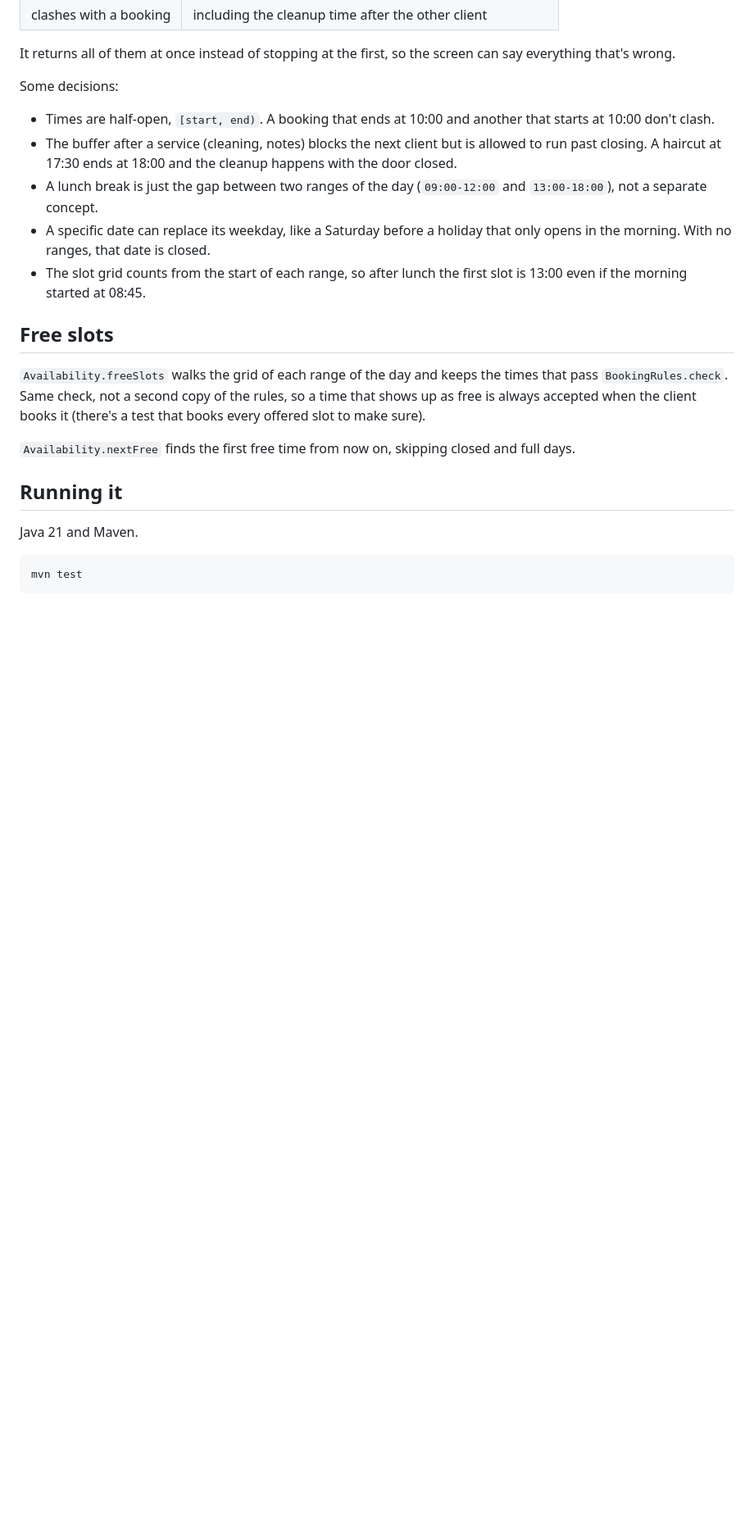
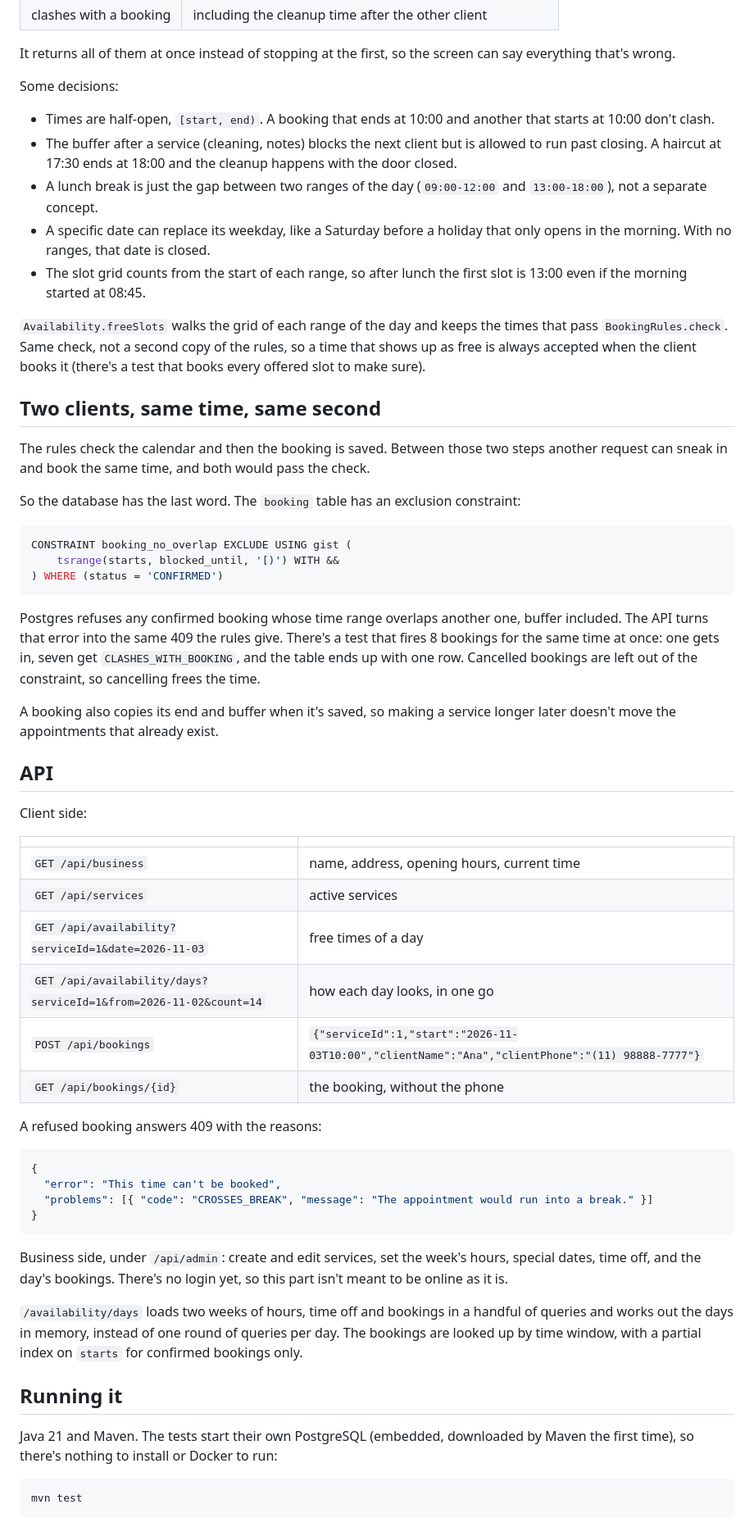
Before and after one commit to ViniciuscLemos/booking-system, a Markdown page: README.md, the part around one of its changes. Shown at 82% size. Drawn GitHub-style; blank space fills up the shorter version.

````diff
--- a/README.md
+++ b/README.md
@@ -33,15 +50,53 @@ Some decisions:
 - A specific date can replace its weekday, like a Saturday before a holiday that only opens in the morning. With no ranges, that date is closed.
 - The slot grid counts from the start of each range, so after lunch the first slot is 13:00 even if the morning started at 08:45.
 
-## Free slots
-
 `Availability.freeSlots` walks the grid of each range of the day and keeps the times that pass `BookingRules.check`. Same check, not a second copy of the rules, so a time that shows up as free is always accepted when the client books it (there's a test that books every offered slot to make sure).
 
-`Availability.nextFree` finds the first free time from now on, skipping closed and full days.
+## Two clients, same time, same second
+
+The rules check the calendar and then the booking is saved. Between those two steps another request can sneak in and book the same time, and both would pass the check.
+
+So the database has the last word. The `booking` table has an exclusion constraint:
+
+```sql
+CONSTRAINT booking_no_overlap EXCLUDE USING gist (
+    tsrange(starts, blocked_until, '[)') WITH &&
+) WHERE (status = 'CONFIRMED')
+```
+
+Postgres refuses any confirmed booking whose time range overlaps another one, buffer included. The API turns that error into the same 409 the rules give. There's a test that fires 8 bookings for the same time at once: one gets in, seven get `CLASHES_WITH_BOOKING`, and the table ends up with one row. Cancelled bookings are left out of the constraint, so cancelling frees the time.
+
+A booking also copies its end and buffer when it's saved, so making a service longer later doesn't move the appointments that already exist.
+
+## API
+
+Client side:
+
+| | |
+|---|---|
+| `GET /api/business` | name, address, opening hours, current time |
+| `GET /api/services` | active services |
+| `GET /api/availability?serviceId=1&date=2026-11-03` | free times of a day |
+| `GET /api/availability/days?serviceId=1&from=2026-11-02&count=14` | how each day looks, in one go |
+| `POST /api/bookings` | `{"serviceId":1,"start":"2026-11-03T10:00","clientName":"Ana","clientPhone":"(11) 98888-7777"}` |
+| `GET /api/bookings/{id}` | the booking, without the phone |
+
+A refused booking answers 409 with the reasons:
+
+```json
+{
+  "error": "This time can't be booked",
+  "problems": [{ "code": "CROSSES_BREAK", "message": "The appointment would run into a break." }]
+}
+```
+
+Business side, under `/api/admin`: create and edit services, set the week's hours, special dates, time off, and the day's bookings. There's no login yet, so this part isn't meant to be online as it is.
+
+`/availability/days` loads two weeks of hours, time off and bookings in a handful of queries and works out the days in memory, instead of one round of queries per day. The bookings are looked up by time window, with a partial index on `starts` for confirmed bookings only.
 
 ## Running it
 
-Java 21 and Maven.
+Java 21 and Maven. The tests start their own PostgreSQL (embedded, downloaded by Maven the first time), so there's nothing to install or Docker to run:
 
 ```bash
 mvn test
````
Also changed, not shown: other parts of README.md (+43 -7 lines), docs/booking-conflict.png (added), docs/booking-dark.png (added), docs/booking-desktop.png (added), docs/booking-done.png (added), docs/booking-mobile.png (added).
